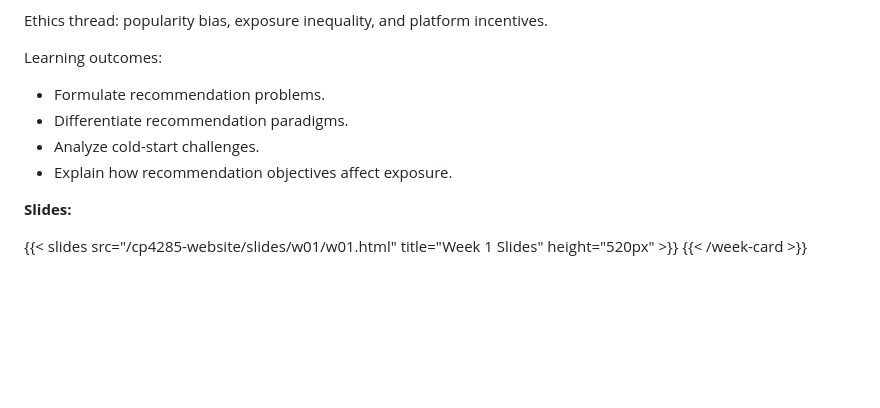
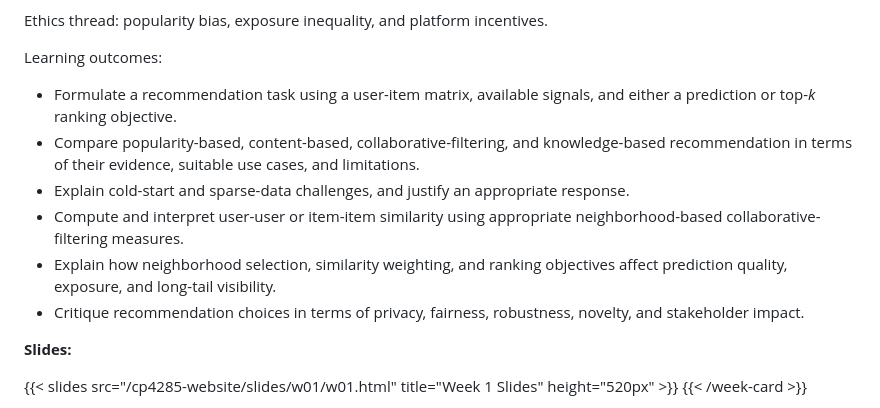
Before and after one commit to WING-NUS/cp4285-website, a Markdown page: content/docs/schedule.md, the part around the change. Rendered like a GitHub page; blank space fills up the shorter version.

```diff
--- a/content/docs/schedule.md
+++ b/content/docs/schedule.md
@@ -152,10 +152,12 @@ Ethics thread: popularity bias, exposure inequality, and platform incentives.
 
 Learning outcomes:
 
-- Formulate recommendation problems.
-- Differentiate recommendation paradigms.
-- Analyze cold-start challenges.
-- Explain how recommendation objectives affect exposure.
+- Formulate a recommendation task using a user-item matrix, available signals, and either a prediction or top-*k* ranking objective.
+- Compare popularity-based, content-based, collaborative-filtering, and knowledge-based recommendation in terms of their evidence, suitable use cases, and limitations.
+- Explain cold-start and sparse-data challenges, and justify an appropriate response.
+- Compute and interpret user-user or item-item similarity using appropriate neighborhood-based collaborative-filtering measures.
+- Explain how neighborhood selection, similarity weighting, and ranking objectives affect prediction quality, exposure, and long-tail visibility.
+- Critique recommendation choices in terms of privacy, fairness, robustness, novelty, and stakeholder impact.
 
 **Slides:**
 
```
Also changed, not shown: content/_index.md (+1 -1 lines), content/docs/assignments.md (+1 -1 lines).
